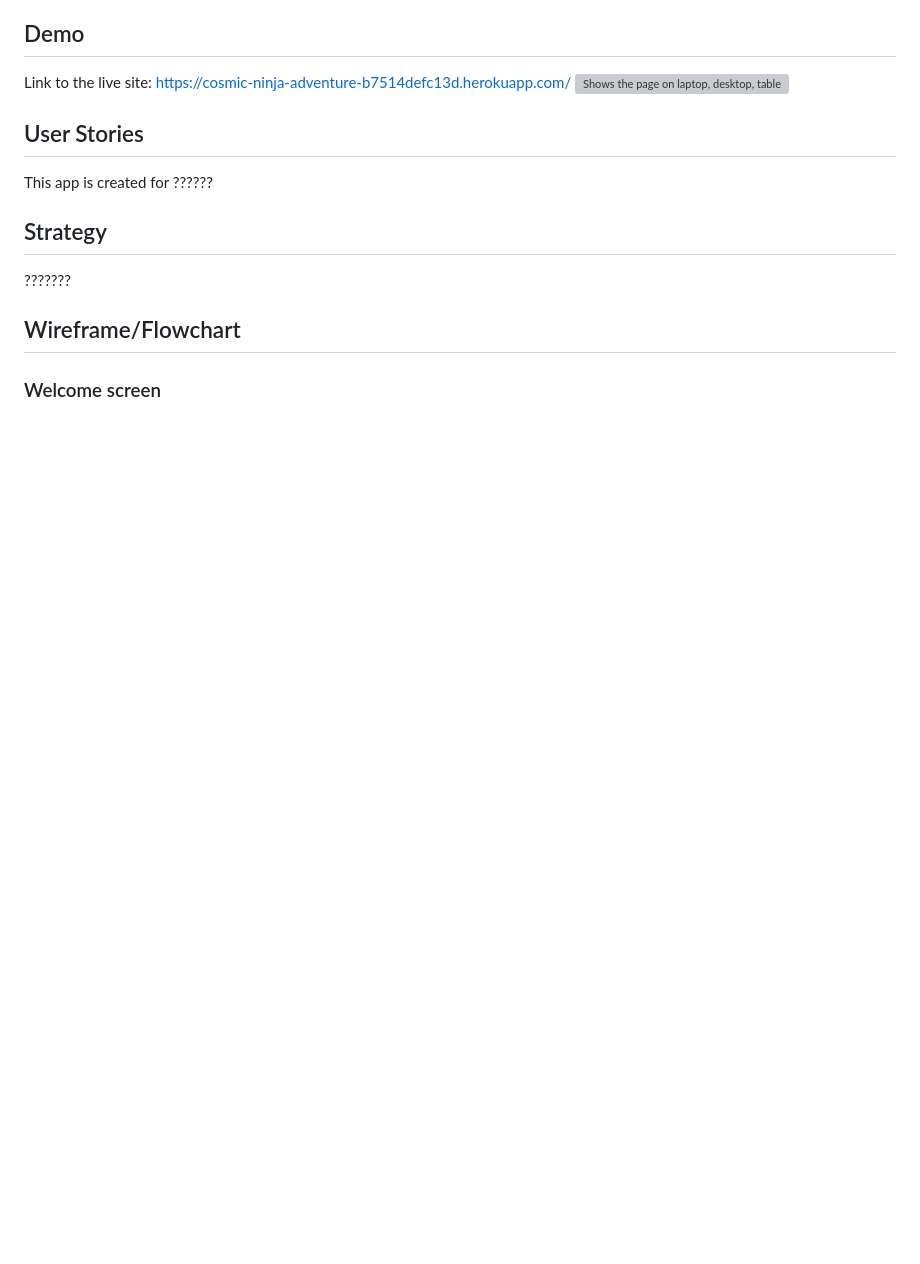
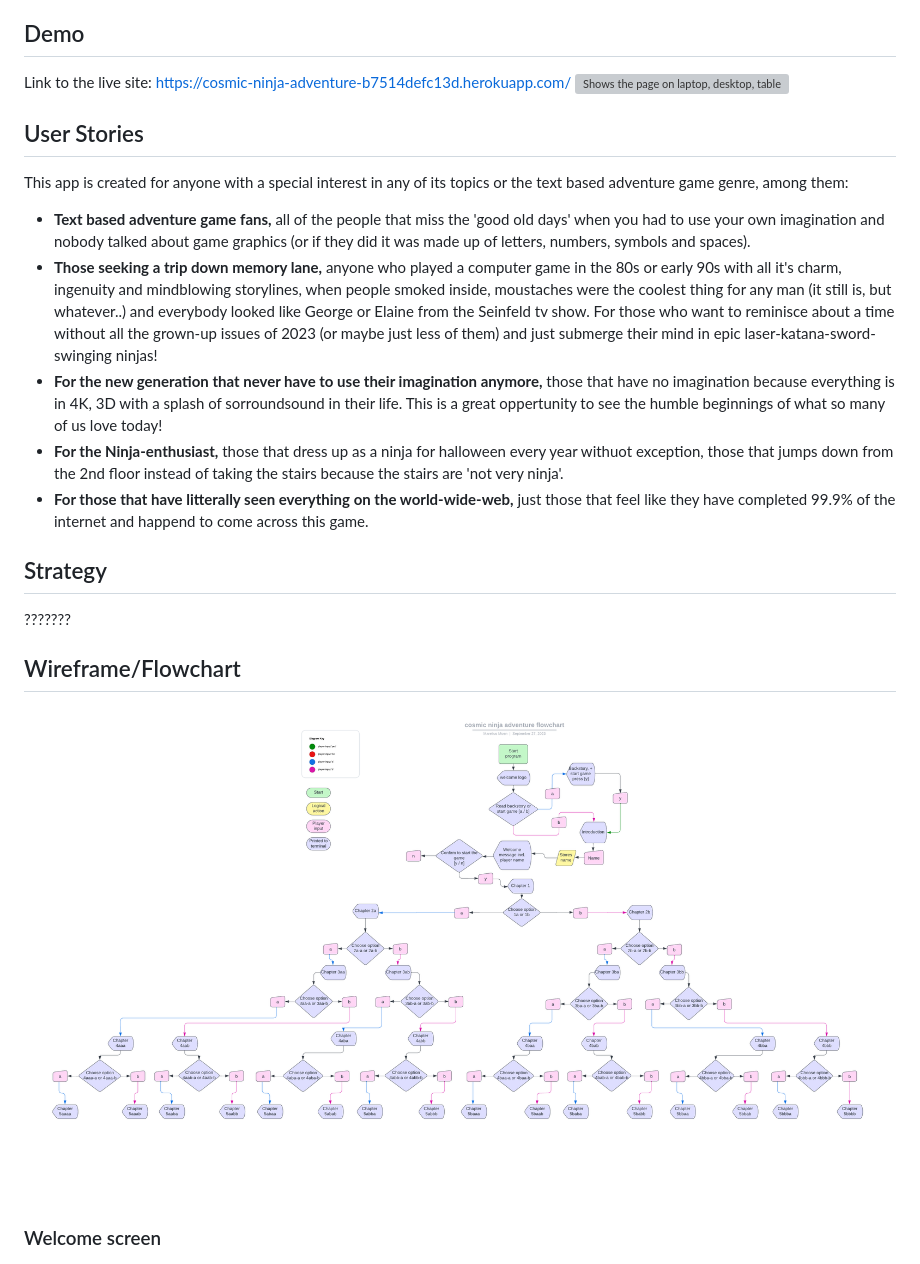
Before and after one commit to Mareliusmoen/cosmic-ninja, a Markdown page: README.md, the part around the change. GitHub-like rendering; pictures changed too: files/images/cosmic-ninja-flowchart.png (added); blank space fills up the shorter version; grey boxes are pictures that could not be loaded.

Commit message:
add user stories and flowchart to readme.md

```diff
--- a/README.md
+++ b/README.md
@@ -18,13 +18,18 @@ Link to the live site: https://cosmic-ninja-adventure-b7514defc13d.herokuapp.com
 ![Shows the page on laptop, desktop, tablet and mobile screen](files/images/ninja-screenshot.png)
 
 ## User Stories
-This app is created for ??????
+This app is created for anyone with a special interest in any of its topics or the text based adventure game genre, among them:
+- **Text based adventure game fans,** all of the people that miss the 'good old days' when you had to use your own imagination and nobody talked about game graphics (or if they did it was made up of letters, numbers, symbols and spaces).
+- **Those seeking a trip down memory lane,** anyone who played a computer game in the 80s or early 90s with all it's charm, ingenuity and mindblowing storylines, when people smoked inside, moustaches were the coolest thing for any man (it still is, but whatever..) and everybody looked like George or Elaine from the Seinfeld tv show. For those who want to reminisce about a time without all the grown-up issues of 2023 (or maybe just less of them) and just submerge their mind in epic laser-katana-sword-swinging ninjas!
+- **For the new generation that never have to use their imagination anymore,** those that have no imagination because everything is in 4K, 3D with a splash of sorroundsound in their life. This is a great oppertunity to see the humble beginnings of what so many of us love today!
+- **For the Ninja-enthusiast,** those that dress up as a ninja for halloween every year withuot exception, those that jumps down from the 2nd floor instead of taking the stairs because the stairs are 'not very ninja'.
+- **For those that have litterally seen everything on the world-wide-web,** just those that feel like they have completed 99.9% of the internet and happend to come across this game.
 
 ## Strategy
 ???????
 
 ## Wireframe/Flowchart
-
+![Flowchart of the Cosmic Ninja Adventure Game](files/images/cosmic-ninja-flowchart.png)
 
 ### Welcome screen
 ![Screenshot of the welcome-screen in terminal](files/images/welcome-screen.png)
```
